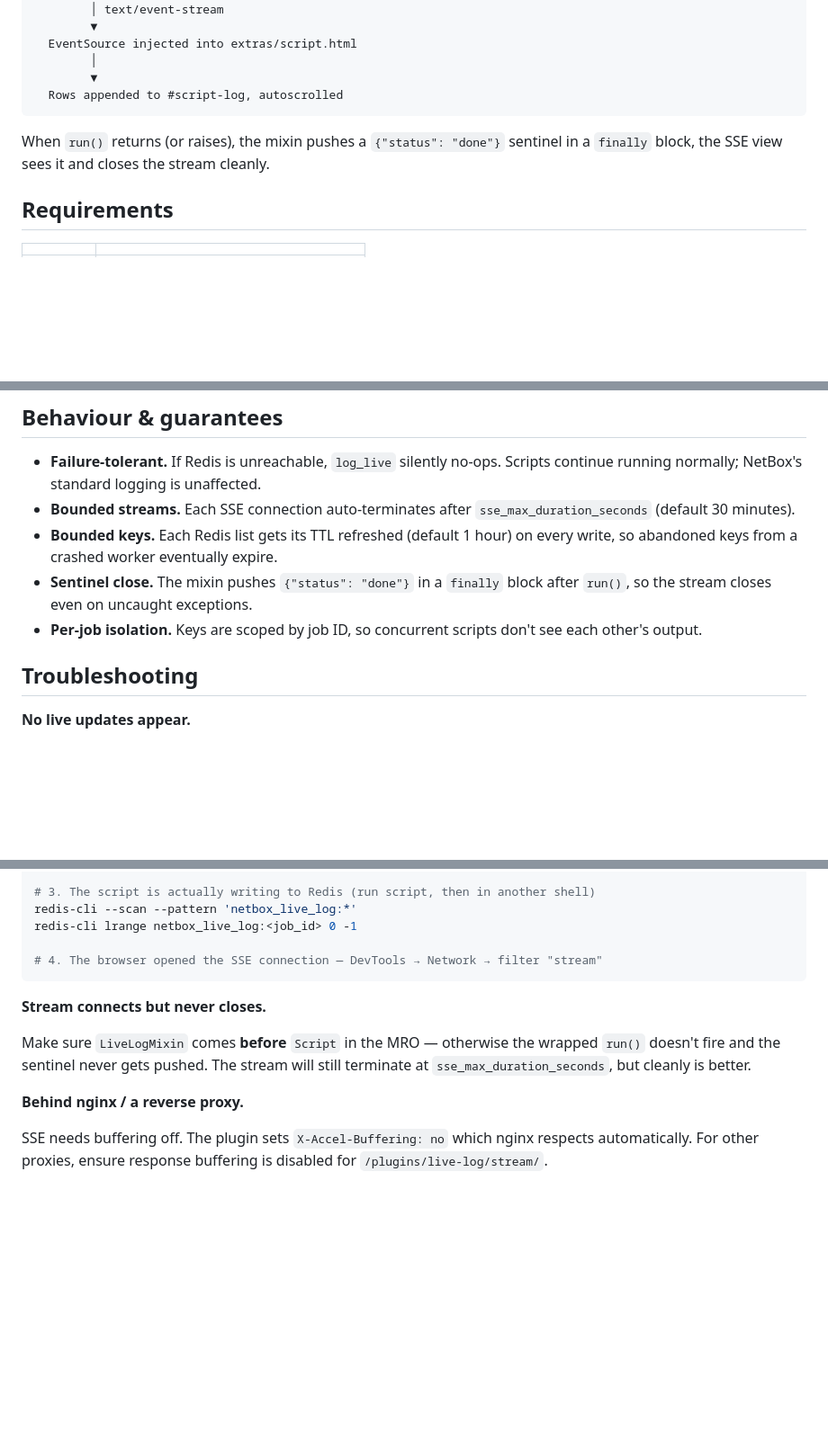
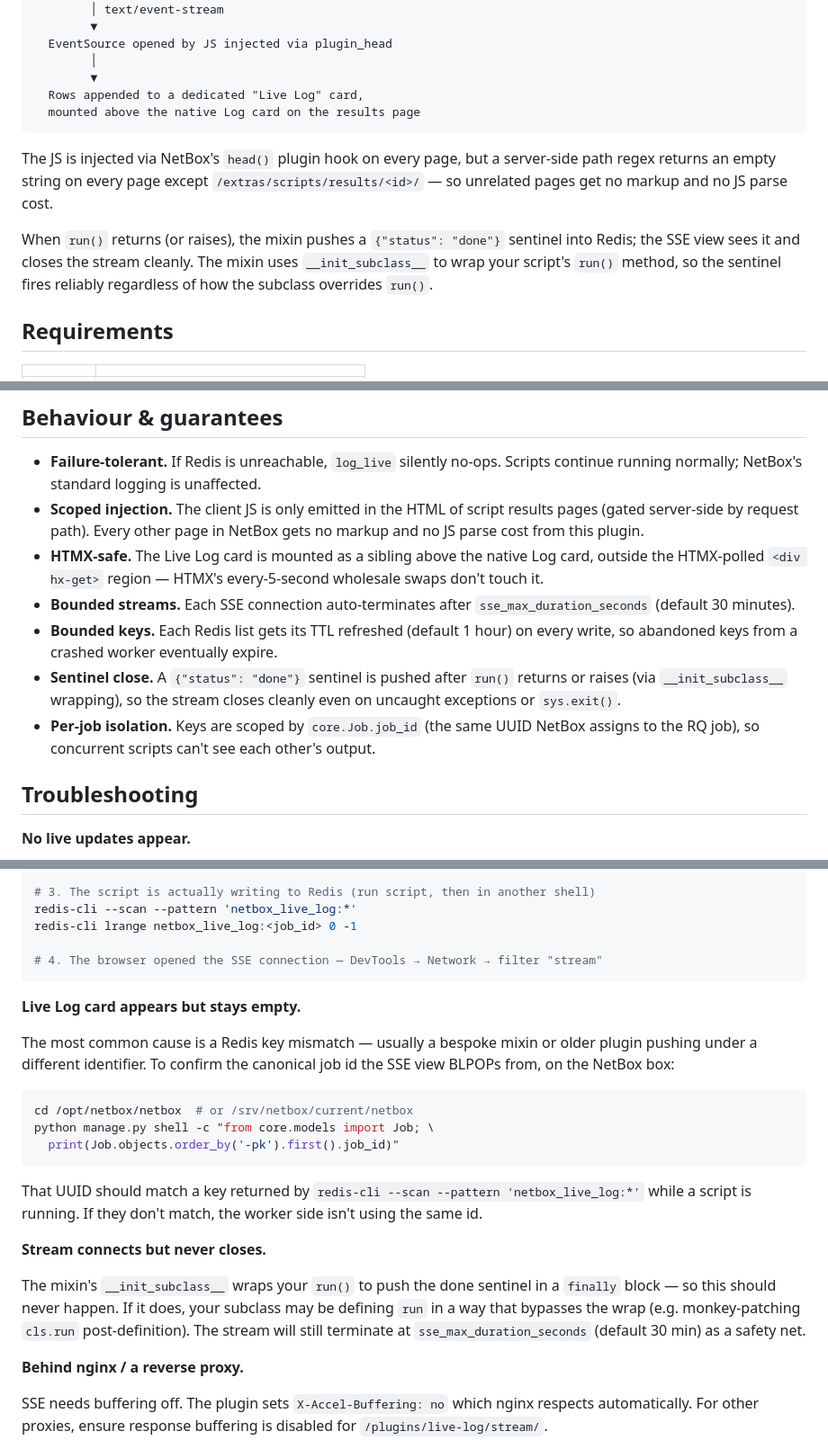
Before and after one commit to ryanlovett-au/netbox-live-log, a Markdown page: README.md, 3 parts joined by grey strips. Shown at 90% size. GitHub-like rendering; blank space fills up the shorter version.

Commit message:
Update README to reflect current implementation
- Mention the dedicated "Live Log" card (not "#script-log table" — that
  ID never existed in NetBox 4.x).

- ASCII diagram: replace stale "EventSource injected into
  extras/script.html / rows appended to #script-log" with the actual
  flow (plugin_head, URL-gated server-side render, sibling card above
  the HTMX-polled region).

- Note that the SSE URL accepts either PK or UUID and that the Redis
  key is keyed on core.Job.job_id.

- Install commands now reference @main with guidance to pin to a tag
  for production.

- Add a callout for release-managed deploy layouts (e.g.
  /srv/netbox/current/venv-py3/) since /opt/netbox/venv isn't universal.

- Mention the templated systemd unit (netbox-rqworker@.service) some
  deploys use instead of the single netbox-rq.service.

- "Behaviour & guarantees": call out scoped injection, HTMX-safety, and
  the __init_subclass__ wrapping for the done sentinel.

- Troubleshooting: replace the obsolete "MRO order matters" tip (the
  mixin's __init_subclass__ now wraps run() at class creation time, MRO
  position doesn't affect the sentinel) with a key-mismatch diagnostic.

````diff
--- a/README.md
+++ b/README.md
@@ -39,15 +41,23 @@ untouched.
         │
         │ text/event-stream
         ▼
-  EventSource injected into extras/script.html
+  EventSource opened by JS injected via plugin_head
         │
         ▼
-  Rows appended to #script-log, autoscrolled
+  Rows appended to a dedicated "Live Log" card,
+  mounted above the native Log card on the results page
 ```
 
+The JS is injected via NetBox's `head()` plugin hook on every page, but
+a server-side path regex returns an empty string on every page except
+`/extras/scripts/results/<id>/` — so unrelated pages get no markup and
+no JS parse cost.
+
 When `run()` returns (or raises), the mixin pushes a `{"status": "done"}`
-sentinel in a `finally` block, the SSE view sees it and closes the stream
-cleanly.
+sentinel into Redis; the SSE view sees it and closes the stream cleanly.
+The mixin uses `__init_subclass__` to wrap your script's `run()` method,
+so the sentinel fires reliably regardless of how the subclass overrides
+`run()`.
 
 ## Requirements
 
@@ -163,14 +188,22 @@ Or wrap it in a small helper on your script class.
 
 - **Failure-tolerant.** If Redis is unreachable, `log_live` silently no-ops.
   Scripts continue running normally; NetBox's standard logging is unaffected.
+- **Scoped injection.** The client JS is only emitted in the HTML of script
+  results pages (gated server-side by request path). Every other page in
+  NetBox gets no markup and no JS parse cost from this plugin.
+- **HTMX-safe.** The Live Log card is mounted as a sibling above the
+  native Log card, outside the HTMX-polled `<div hx-get>` region — HTMX's
+  every-5-second wholesale swaps don't touch it.
 - **Bounded streams.** Each SSE connection auto-terminates after
   `sse_max_duration_seconds` (default 30 minutes).
 - **Bounded keys.** Each Redis list gets its TTL refreshed (default 1 hour)
   on every write, so abandoned keys from a crashed worker eventually expire.
-- **Sentinel close.** The mixin pushes `{"status": "done"}` in a `finally`
-  block after `run()`, so the stream closes even on uncaught exceptions.
-- **Per-job isolation.** Keys are scoped by job ID, so concurrent scripts
-  don't see each other's output.
+- **Sentinel close.** A `{"status": "done"}` sentinel is pushed after
+  `run()` returns or raises (via `__init_subclass__` wrapping), so the
+  stream closes cleanly even on uncaught exceptions or `sys.exit()`.
+- **Per-job isolation.** Keys are scoped by `core.Job.job_id` (the same
+  UUID NetBox assigns to the RQ job), so concurrent scripts can't see
+  each other's output.
 
 ## Troubleshooting
 
@@ -195,12 +228,30 @@ redis-cli lrange netbox_live_log:<job_id> 0 -1
 # 4. The browser opened the SSE connection — DevTools → Network → filter "stream"
 ```
 
+**Live Log card appears but stays empty.**
+
+The most common cause is a Redis key mismatch — usually a bespoke
+mixin or older plugin pushing under a different identifier. To confirm
+the canonical job id the SSE view BLPOPs from, on the NetBox box:
+
+```bash
+cd /opt/netbox/netbox  # or /srv/netbox/current/netbox
+python manage.py shell -c "from core.models import Job; \
+  print(Job.objects.order_by('-pk').first().job_id)"
+```
+
+That UUID should match a key returned by
+`redis-cli --scan --pattern 'netbox_live_log:*'` while a script is
+running. If they don't match, the worker side isn't using the same id.
+
 **Stream connects but never closes.**
 
-Make sure `LiveLogMixin` comes **before** `Script` in the MRO — otherwise
-the wrapped `run()` doesn't fire and the sentinel never gets pushed. The
-stream will still terminate at `sse_max_duration_seconds`, but cleanly is
-better.
+The mixin's `__init_subclass__` wraps your `run()` to push the done
+sentinel in a `finally` block — so this should never happen. If it
+does, your subclass may be defining `run` in a way that bypasses the
+wrap (e.g. monkey-patching `cls.run` post-definition). The stream will
+still terminate at `sse_max_duration_seconds` (default 30 min) as a
+safety net.
 
 **Behind nginx / a reverse proxy.**
 
````
Also changed, not shown: other parts of README.md (+25 -8 lines).
